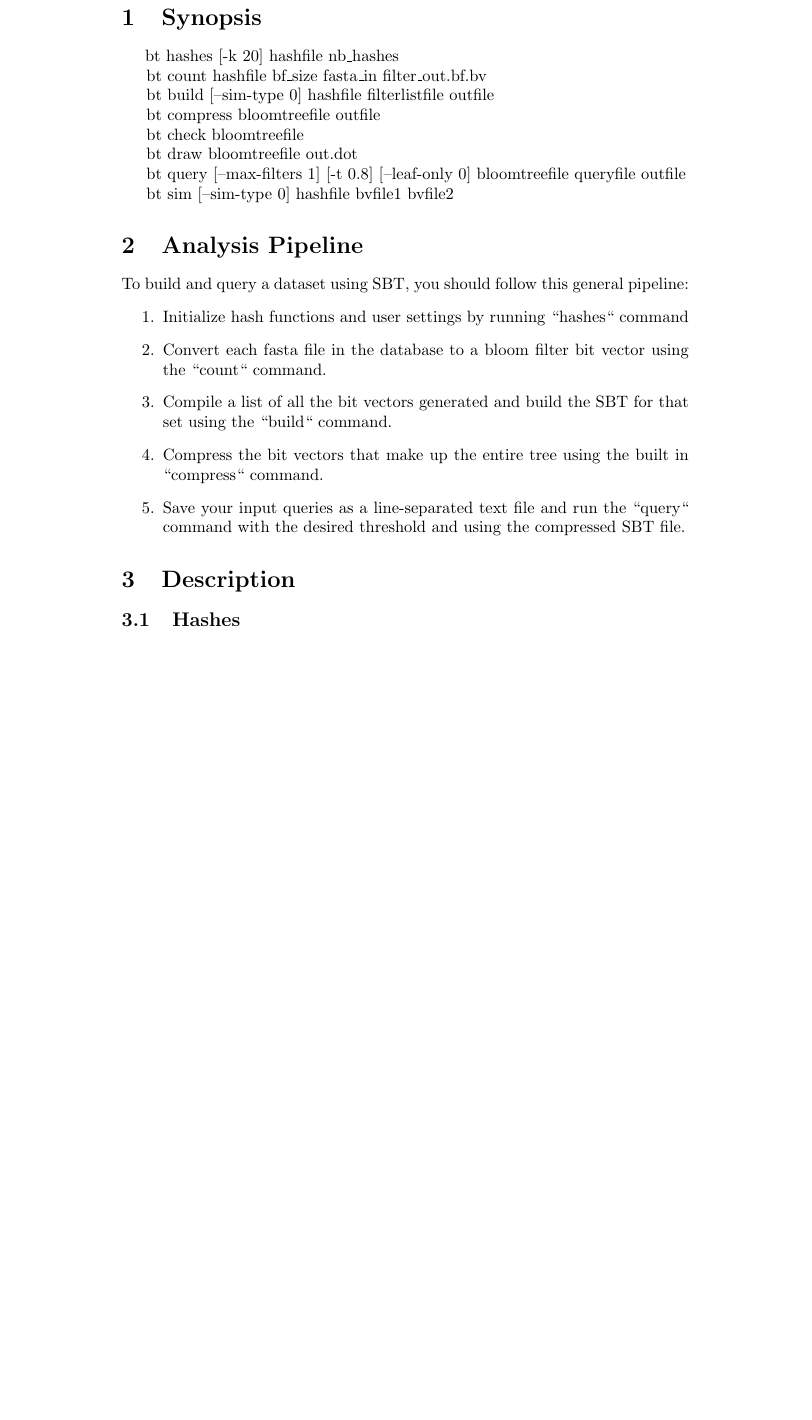
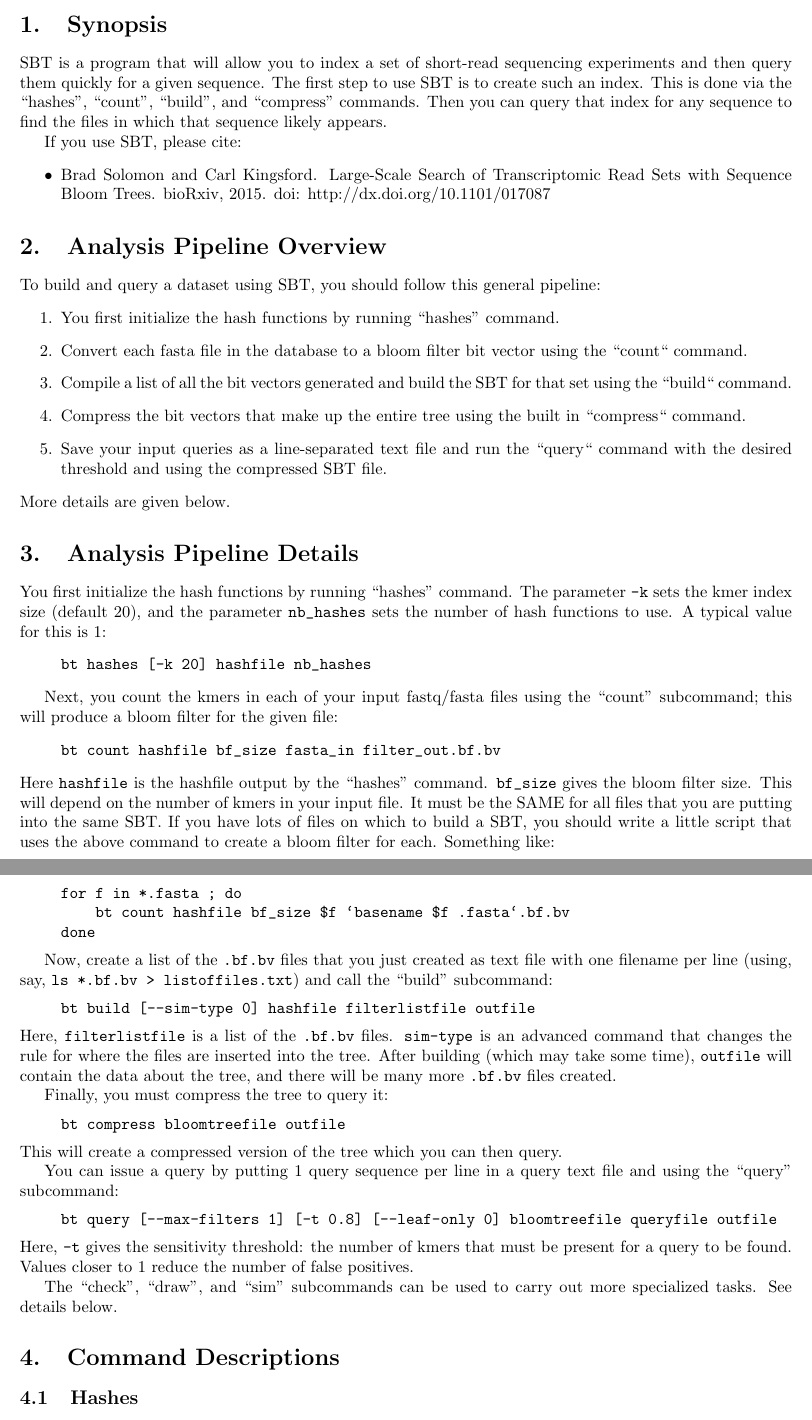
Before and after one commit to Kingsford-Group/bloomtree, a LaTeX document (user_manual/SBT_manual.tex): part of page 2 of 5 before the commit and two parts of pages 1 and 2 of 4 after it, the two joined at a grey line, cut so that both start at the same text, the shorter picture padded with empty space. Compiled offline with pdfLaTeX.

Commit message:
edit manual

```diff
--- a/user_manual/SBT_manual.tex
+++ b/user_manual/SBT_manual.tex
@@ -1,43 +1,91 @@
 \documentclass{article}
+\usepackage[margin=1in]{geometry}
+\usepackage{secdot}
+
 \title{Sequence Bloom Tree v0.3 User Guide}
-
+\author{Brad Solomon and Carl Kingsford}
 \begin{document}
 \maketitle
-\newpage
-% \tableofcontents
-\newpage
+
 \section{Synopsis}
 
-\hspace{5 mm}bt hashes [-k 20] hashfile nb\_hashes
+SBT is a program that will allow you to index a set of short-read sequencing experiments and then query them quickly for a given sequence. The first step to use SBT is to create such an index. This is done via the ``hashes'', ``count'',  ``build'', and ``compress'' commands. Then you can query that index for any sequence to find the files in which that sequence likely appears.
 
-bt count hashfile bf\_size fasta\_in filter\_out.bf.bv
+If you use SBT, please cite:
+\begin{itemize}
+\item Brad Solomon and Carl Kingsford.
+Large-Scale Search of Transcriptomic Read Sets with Sequence Bloom Trees.
+bioRxiv, 2015. doi: http://dx.doi.org/10.1101/017087
+\end{itemize}
 
-bt build [--sim-type 0] hashfile filterlistfile outfile
+\section{Analysis Pipeline Overview}
 
-bt compress bloomtreefile outfile
-
-bt check bloomtreefile
-
-bt draw bloomtreefile out.dot
-
-bt query [--max-filters 1] [-t 0.8] [--leaf-only 0] bloomtreefile queryfile outfile
-
-%bt convert jfbloomfilter outfile
-
-bt sim [--sim-type 0] hashfile bvfile1 bvfile2
-
-% ‘‘ these dont seem to work...
-\section{Analysis Pipeline}
 To build and query a dataset using SBT, you should follow this general pipeline:
 \begin{enumerate}
-\item Initialize hash functions and user settings by running ``hashes`` command
+\item You first initialize the hash functions by running ``hashes'' command.
 \item Convert each fasta file in the database to a bloom filter bit vector using the  ``count`` command.
 \item Compile a list of all the bit vectors generated and build the SBT for that set using the ``build`` command.
 \item Compress the bit vectors that make up the entire tree using the built in ``compress`` command.
 \item Save your input queries as a line-separated text file and run the ``query`` command with the desired threshold and using the compressed SBT file.
 \end{enumerate}
+More details are given below.
 
-\section{Description}
+\section{Analysis Pipeline Details}
+
+You first initialize the hash functions by running ``hashes'' command. The parameter \verb+-k+ sets the kmer index size (default 20), and the parameter \verb+nb_hashes+ sets the number of hash functions to use. A typical value for this is $1$:
+%
+\begin{quote}
+\begin{verbatim}
+bt hashes [-k 20] hashfile nb_hashes
+\end{verbatim}
+\end{quote}
+
+Next, you count the kmers in each of your input fastq/fasta files using the ``count'' subcommand; this will produce a bloom filter for the given file:
+%
+\begin{quote}
+\begin{verbatim}
+bt count hashfile bf_size fasta_in filter_out.bf.bv
+\end{verbatim}
+\end{quote}
+%
+Here \verb+hashfile+ is the hashfile output by the ``hashes'' command. \verb+bf_size+ gives the bloom filter size. This will depend on the number of kmers in your input file. It must be the SAME for all files that you are putting into the same SBT. If you have lots of files on which to build a SBT, you should write a little script that uses the above command to create a bloom filter for each. Something like:
+%
+\begin{quote}
+\begin{verbatim}
+for f in *.fasta ; do
+    bt count hashfile bf_size $f `basename $f .fasta`.bf.bv
+done
+\end{verbatim}
+\end{quote}
+
+Now, create a list of the \verb+.bf.bv+ files that you just created as text file with one filename per line (using, say, \verb+ls *.bf.bv > listoffiles.txt+) and call the ``build'' subcommand:
+\begin{quote}
+\begin{verbatim}
+bt build [--sim-type 0] hashfile filterlistfile outfile
+\end{verbatim}
+\end{quote}
+Here, \verb+filterlistfile+ is a list of the \verb+.bf.bv+ files. \verb+sim-type+ is an advanced command that changes the rule for where the files are inserted into the tree. After building (which may take some time), \verb+outfile+ will contain the data about the tree, and there will be many more \verb+.bf.bv+ files created.
+
+Finally, you must compress the tree to query it:
+\begin{quote}
+\begin{verbatim}
+bt compress bloomtreefile outfile
+\end{verbatim}
+\end{quote}
+This will create a compressed version of the tree which you can then query.
+
+You can issue a query by putting 1 query sequence per line in a query text file and using the ``query'' subcommand:
+\begin{quote}
+\begin{verbatim}
+bt query [--max-filters 1] [-t 0.8] [--leaf-only 0] bloomtreefile queryfile outfile
+\end{verbatim}
+\end{quote}
+Here, \verb+-t+ gives the sensitivity threshold: the number of kmers that must be present for a query to be found. Values closer to 1 reduce the number of false positives.
+
+The ``check'', ``draw'', and ``sim'' subcommands can be used to carry out more specialized tasks. See details below.
+
+\section{Command Descriptions}
+
 \subsection{Hashes}
 \textit{bt hashes [-k 20] hashfile nb\_hashes}
 \begin{itemize}
```
Also changed, not shown: user_manual/SBT_manual.pdf, user_manual/SBT_manual.tex (39 more changed lines), 3 other files.
